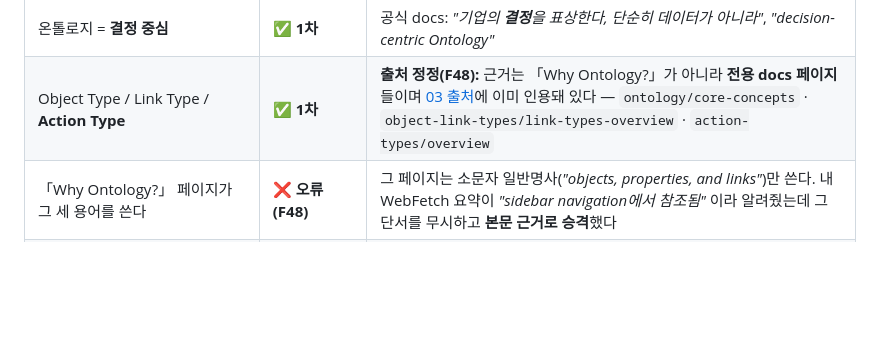
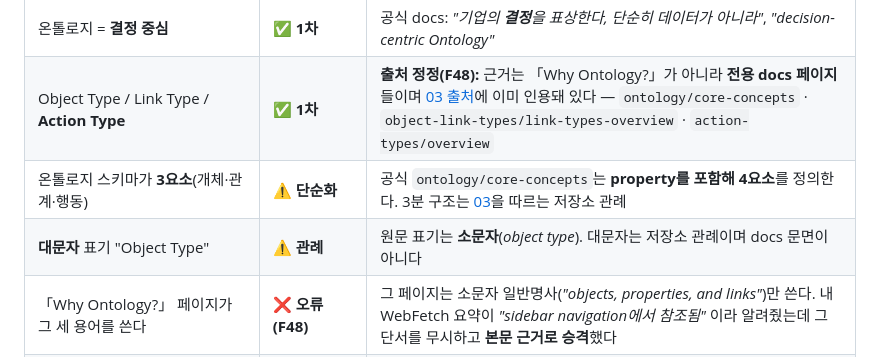
Before and after one commit to triz4you0602-rower/palantir_learning_open, a Markdown page: knowledge/10-triz-vs-fde.md, the part around the change. Rendered like a GitHub page; blank space fills up the shorter version.

Commit message:
knowledge/10·11: 온톨로지 스키마 표기 정밀화 (property 4요소 / 소문자 원문)
병행 세션이 palantir.com/docs/foundry/ontology/core-concepts를 원문
열람하며 남긴 두 유보 사항이 이 저장소 문서에도 그대로 적용된다.

1. 삼분 구조(개체·관계·행동)는 단순화다 — 공식 docs는 property를
   포함해 4요소를 정의한다. 3분 구조는 03을 따르는 저장소 관례임을
   명시했다.
2. 원문 표기는 소문자("object type")이며 대문자 "Object Type"은
   저장소 관례이지 docs 문면이 아니다.

11 §3에 단서 추가, 10 부록 A에 검증표 2행 추가.

Co-Authored-By: Claude Opus 5 <noreply@anthropic.com>

```diff
--- a/knowledge/10-triz-vs-fde.md
+++ b/knowledge/10-triz-vs-fde.md
@@ -385,6 +385,8 @@ AIP는 온톨로지를 LLM의 접지면으로 쓴다. ARIZ의 템플릿(미니
 | 현장 → 코어 제품 되먹임 | ✅ **1차** | *"더 큰 기능 요청은 로드맵에 비추어 검증되고 편입되어야"* (메타포는 2차, 실질은 1차) |
 | 온톨로지 = **결정 중심** | ✅ **1차** | 공식 docs: *"기업의 **결정**을 표상한다, 단순히 데이터가 아니라"*, *"decision-centric Ontology"* |
 | Object Type / Link Type / **Action Type** | ✅ **1차** | **출처 정정(F48):** 근거는 「Why Ontology?」가 아니라 **전용 docs 페이지**들이며 [03 출처](03-ontology.md)에 이미 인용돼 있다 — `ontology/core-concepts` · `object-link-types/link-types-overview` · `action-types/overview` |
+| 온톨로지 스키마가 **3요소**(개체·관계·행동) | ⚠️ **단순화** | 공식 `ontology/core-concepts`는 **property를 포함해 4요소**를 정의한다. 3분 구조는 [03](03-ontology.md)을 따르는 저장소 관례 |
+| **대문자** 표기 "Object Type" | ⚠️ **관례** | 원문 표기는 **소문자**(*object type*). 대문자는 저장소 관례이며 docs 문면이 아니다 |
 | 「Why Ontology?」 페이지가 그 세 용어를 쓴다 | ❌ **오류(F48)** | 그 페이지는 소문자 일반명사(*"objects, properties, and links"*)만 쓴다. 내 WebFetch 요약이 *"sidebar navigation에서 참조됨"* 이라 알려줬는데 그 단서를 무시하고 **본문 근거로 승격**했다 |
 | "대시보드가 아니라 행동" | ✅ **1차** | *"실시간으로 결정이 내려질 때 **행동 루프를 닫는 것**이 운영 시스템과 분석 시스템을 가른다"* |
 | **Echo** = Deployment Strategist의 내부 호칭 | ⚠️→✅ **1차 축자** | 공식 블로그(2022): *"the Deployment Strategist, **known internally as 'Echo.'**"* (F37 해소) |
```
Also changed, not shown: knowledge/11-triz-fde-primer.md (+1 -0 lines).
